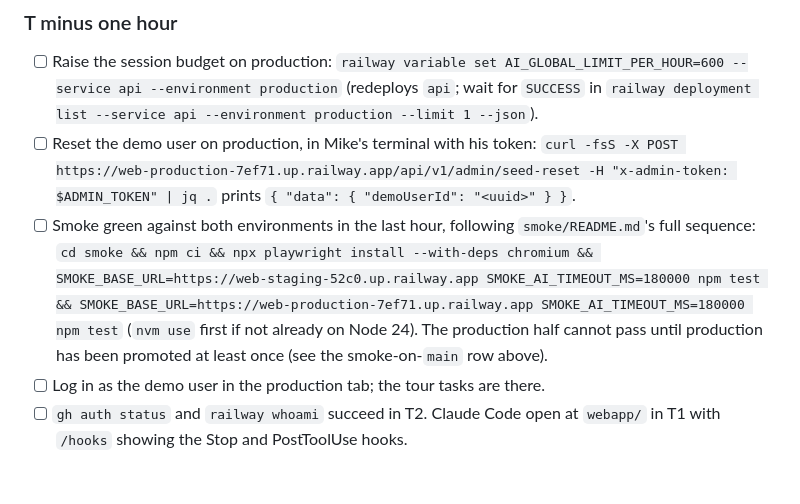
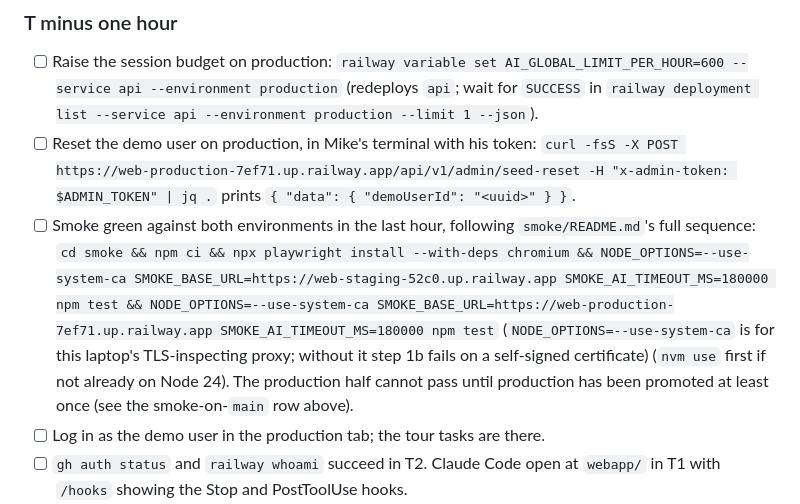
Before and after one commit to kpnemo/kaizen-tasks-assembly-line, a Markdown page: docs/runbook.md, the part around the change. Rendered like a GitHub page; blank space fills up the shorter version.

```diff
--- a/docs/runbook.md
+++ b/docs/runbook.md
@@ -47,7 +47,7 @@ done
 
 - [ ] Raise the session budget on production: `railway variable set AI_GLOBAL_LIMIT_PER_HOUR=600 --service api --environment production` (redeploys `api`; wait for `SUCCESS` in `railway deployment list --service api --environment production --limit 1 --json`).
 - [ ] Reset the demo user on production, in Mike's terminal with his token: `curl -fsS -X POST https://web-production-7ef71.up.railway.app/api/v1/admin/seed-reset -H "x-admin-token: $ADMIN_TOKEN" | jq .` prints `{ "data": { "demoUserId": "<uuid>" } }`.
-- [ ] Smoke green against both environments in the last hour, following `smoke/README.md`'s full sequence: `cd smoke && npm ci && npx playwright install --with-deps chromium && SMOKE_BASE_URL=https://web-staging-52c0.up.railway.app SMOKE_AI_TIMEOUT_MS=180000 npm test && SMOKE_BASE_URL=https://web-production-7ef71.up.railway.app SMOKE_AI_TIMEOUT_MS=180000 npm test` (`nvm use` first if not already on Node 24). The production half cannot pass until production has been promoted at least once (see the smoke-on-`main` row above).
+- [ ] Smoke green against both environments in the last hour, following `smoke/README.md`'s full sequence: `cd smoke && npm ci && npx playwright install --with-deps chromium && NODE_OPTIONS=--use-system-ca SMOKE_BASE_URL=https://web-staging-52c0.up.railway.app SMOKE_AI_TIMEOUT_MS=180000 npm test && NODE_OPTIONS=--use-system-ca SMOKE_BASE_URL=https://web-production-7ef71.up.railway.app SMOKE_AI_TIMEOUT_MS=180000 npm test` (`NODE_OPTIONS=--use-system-ca` is for this laptop's TLS-inspecting proxy; without it step 1b fails on a self-signed certificate) (`nvm use` first if not already on Node 24). The production half cannot pass until production has been promoted at least once (see the smoke-on-`main` row above).
 - [ ] Log in as the demo user in the production tab; the tour tasks are there.
 - [ ] `gh auth status` and `railway whoami` succeed in T2. Claude Code open at `webapp/` in T1 with `/hooks` showing the Stop and PostToolUse hooks.
 - [ ] Projector font size checked: terminal at 18pt or larger, browser zoom 125%.
```
Also changed, not shown: CHANGELOG.md (+1 -0 lines), smoke/README.md (+3 -0 lines).
